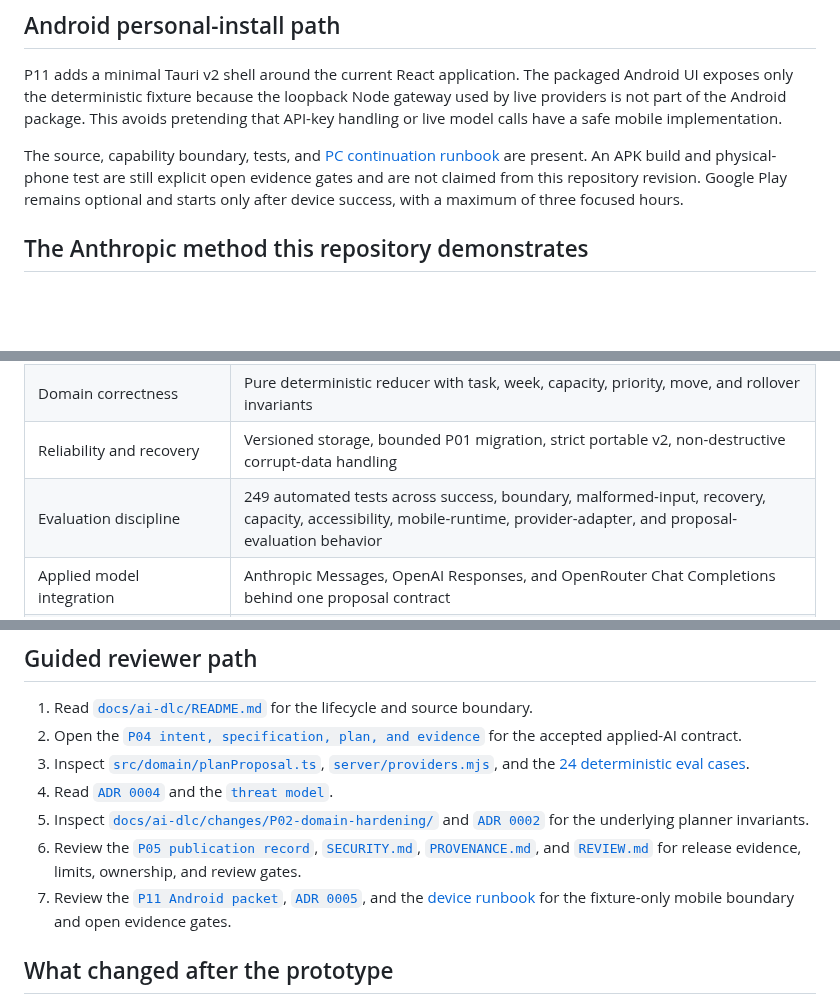
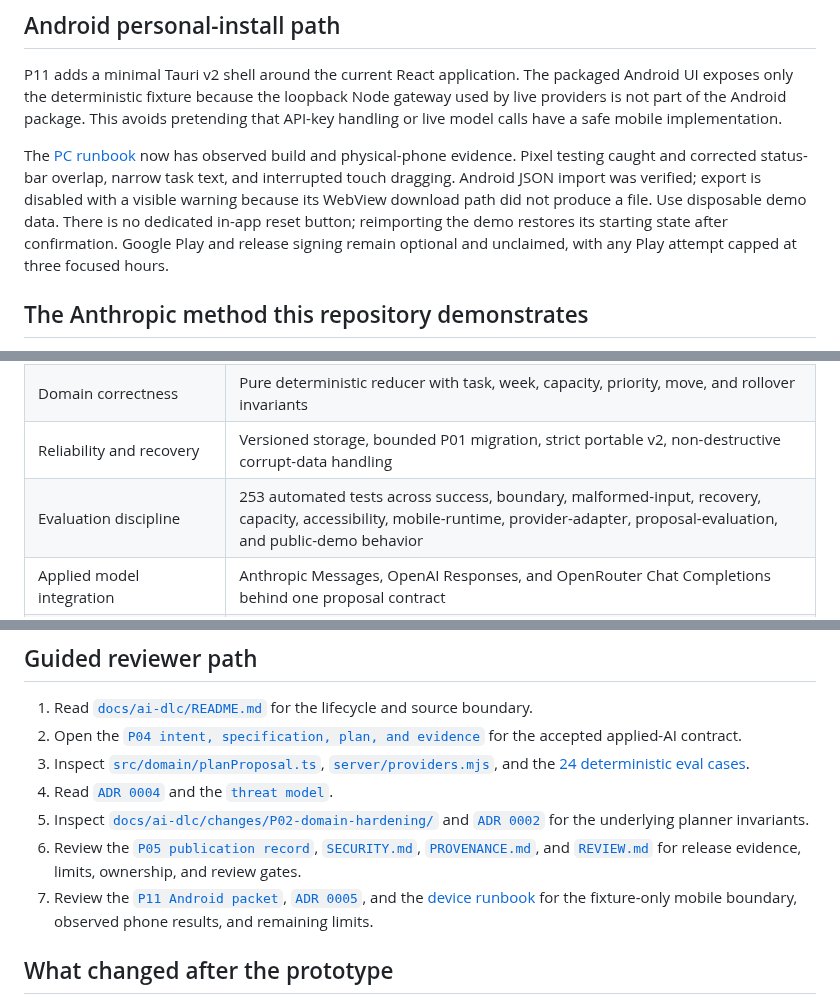
Before and after one commit to Andreasniss/7dayfocus-ai-delivery-lab, a Markdown page: README.md, 3 parts joined by grey strips. GitHub-like rendering; blank space fills up the shorter version.

```diff
--- a/README.md
+++ b/README.md
@@ -25,7 +46,7 @@ Fixture mode needs no provider account or API key and makes no external request.
 
 P11 adds a minimal Tauri v2 shell around the current React application. The packaged Android UI exposes only the deterministic fixture because the loopback Node gateway used by live providers is not part of the Android package. This avoids pretending that API-key handling or live model calls have a safe mobile implementation.
 
-The source, capability boundary, tests, and [PC continuation runbook](docs/ANDROID.md) are present. An APK build and physical-phone test are still explicit open evidence gates and are not claimed from this repository revision. Google Play remains optional and starts only after device success, with a maximum of three focused hours.
+The [PC runbook](docs/ANDROID.md) now has observed build and physical-phone evidence. Pixel testing caught and corrected status-bar overlap, narrow task text, and interrupted touch dragging. Android JSON import was verified; export is disabled with a visible warning because its WebView download path did not produce a file. Use disposable demo data. There is no dedicated in-app reset button; reimporting the demo restores its starting state after confirmation. Google Play and release signing remain optional and unclaimed, with any Play attempt capped at three focused hours.
 
 ## The Anthropic method this repository demonstrates
 
@@ -55,7 +76,7 @@ The two methods solve related problems at different levels. Anthropic offers a l
 | Hands-on TypeScript/React engineering | Local planner UI, state boundary, import/export, and browser persistence |
 | Domain correctness | Pure deterministic reducer with task, week, capacity, priority, move, and rollover invariants |
 | Reliability and recovery | Versioned storage, bounded P01 migration, strict portable v2, non-destructive corrupt-data handling |
-| Evaluation discipline | 249 automated tests across success, boundary, malformed-input, recovery, capacity, accessibility, mobile-runtime, provider-adapter, and proposal-evaluation behavior |
+| Evaluation discipline | 253 automated tests across success, boundary, malformed-input, recovery, capacity, accessibility, mobile-runtime, provider-adapter, proposal-evaluation, and public-demo behavior |
 | Applied model integration | Anthropic Messages, OpenAI Responses, and OpenRouter Chat Completions behind one proposal contract |
 | Human control | Structured proposal, independent invariant validation, complete diff, stale-state check, explicit approval, atomic application |
 | AI-assisted delivery | Accepted intent/specification/plan, ADRs, evidence ledger, severity-based review, and retained findings |
@@ -88,7 +109,7 @@ In the packaged Android runtime, the provider selector is restricted to fixture
 4. Read [`ADR 0004`](docs/adr/0004-local-byok-proposal-gateway.md) and the [`threat model`](docs/THREAT-MODEL.md).
 5. Inspect [`docs/ai-dlc/changes/P02-domain-hardening/`](docs/ai-dlc/changes/P02-domain-hardening/) and [`ADR 0002`](docs/adr/0002-domain-and-persistence-invariants.md) for the underlying planner invariants.
 6. Review the [`P05 publication record`](docs/ai-dlc/changes/P05-publication/), [`SECURITY.md`](SECURITY.md), [`PROVENANCE.md`](PROVENANCE.md), and [`REVIEW.md`](REVIEW.md) for release evidence, limits, ownership, and review gates.
-7. Review the [`P11 Android packet`](docs/ai-dlc/changes/P11-android-personal-install/), [`ADR 0005`](docs/adr/0005-tauri-fixture-only-android-shell.md), and the [device runbook](docs/ANDROID.md) for the fixture-only mobile boundary and open evidence gates.
+7. Review the [`P11 Android packet`](docs/ai-dlc/changes/P11-android-personal-install/), [`ADR 0005`](docs/adr/0005-tauri-fixture-only-android-shell.md), and the [device runbook](docs/ANDROID.md) for the fixture-only mobile boundary, observed phone results, and remaining limits.
 
 ## What changed after the prototype
 
```
Also changed, not shown: other parts of README.md (+25 -4 lines), ROADMAP.md (+1 -1 lines), docs/ANDROID.md (+4 -0 lines), docs/screenshots/README.md (added, +14 -0 lines), docs/screenshots/android-day.png (added), docs/screenshots/android-proposal.png (added), 1 other file.
